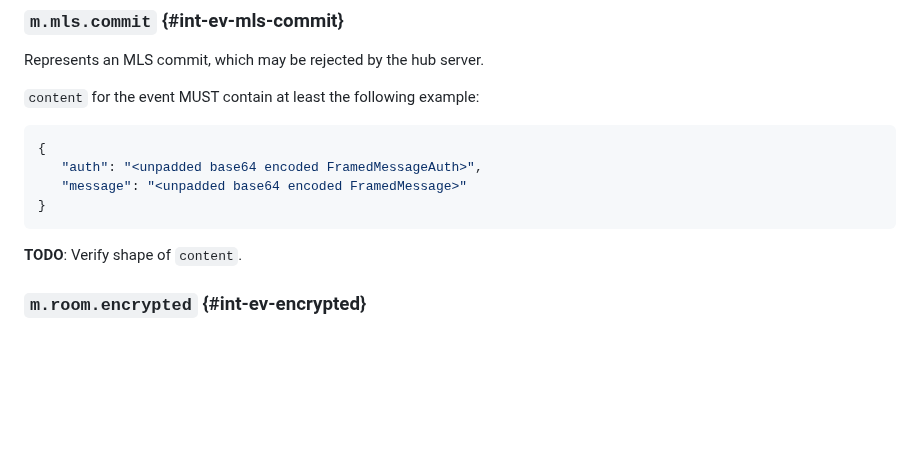
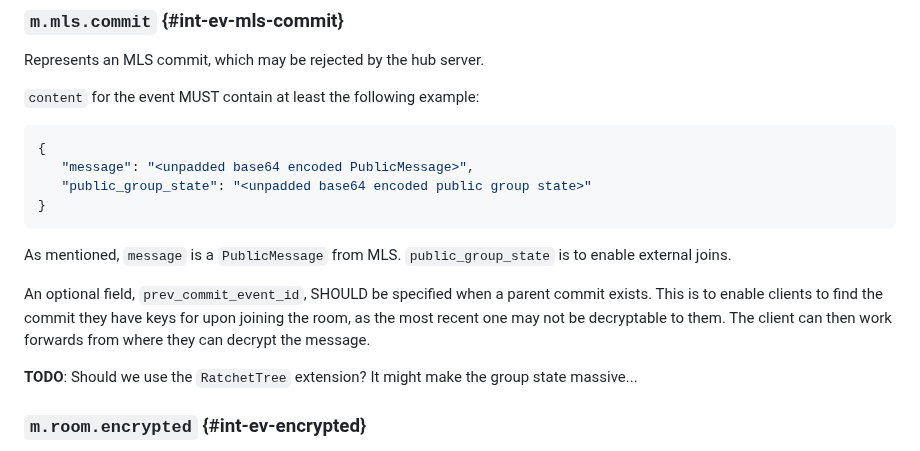
Before and after one commit to turt2live/ietf-mimi-linearized-matrix, a Markdown page: draft-ralston-mimi-linearized-matrix.md, the part around the change. GitHub-like rendering; blank space fills up the shorter version.

Commit message:
Fix m.mls.commit

```diff
--- a/draft-ralston-mimi-linearized-matrix.md
+++ b/draft-ralston-mimi-linearized-matrix.md
@@ -925,12 +925,20 @@ Represents an MLS commit, which may be rejected by the hub server.
 
 ~~~ json
 {
-   "auth": "<unpadded base64 encoded FramedMessageAuth>",
-   "message": "<unpadded base64 encoded FramedMessage>"
-}
-~~~
-
-**TODO**: Verify shape of `content`.
+   "message": "<unpadded base64 encoded PublicMessage>",
+   "public_group_state": "<unpadded base64 encoded public group state>"
+}
+~~~
+
+As mentioned, `message` is a `PublicMessage` from MLS. `public_group_state` is to enable external
+joins.
+
+An optional field, `prev_commit_event_id`, SHOULD be specified when a parent commit exists. This is
+to enable clients to find the commit they have keys for upon joining the room, as the most recent one
+may not be decryptable to them. The client can then work forwards from where they can decrypt the
+message.
+
+**TODO**: Should we use the `RatchetTree` extension? It might make the group state massive...
 
 ### `m.room.encrypted` {#int-ev-encrypted}
 
```
